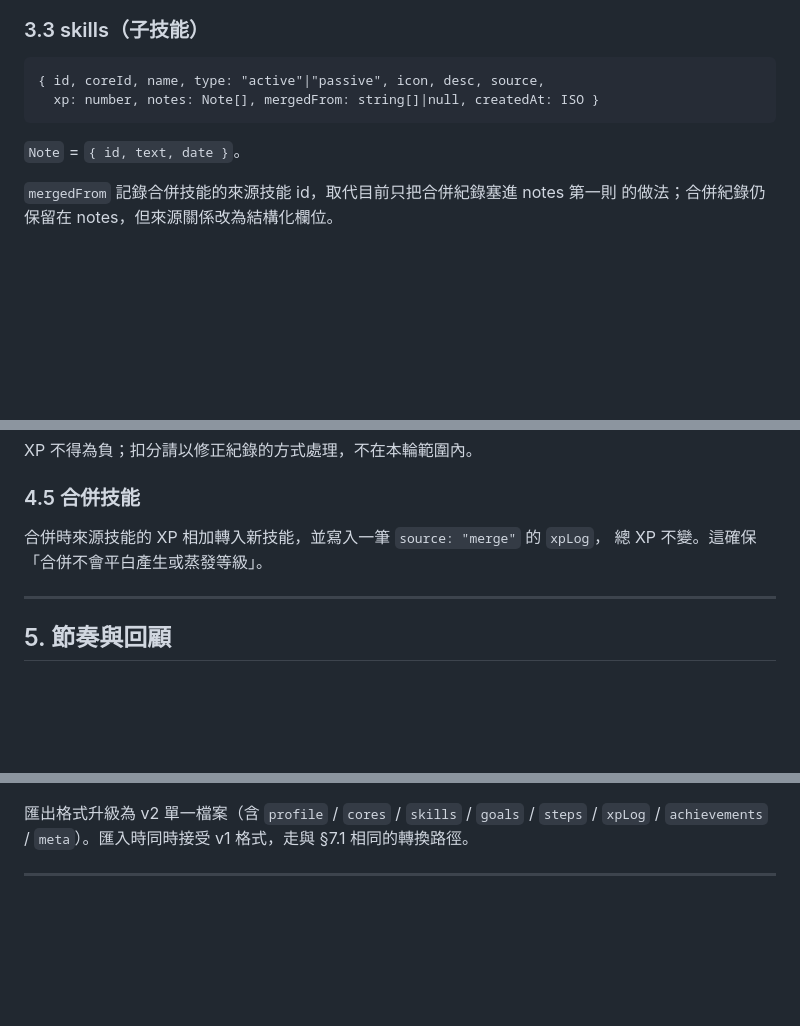
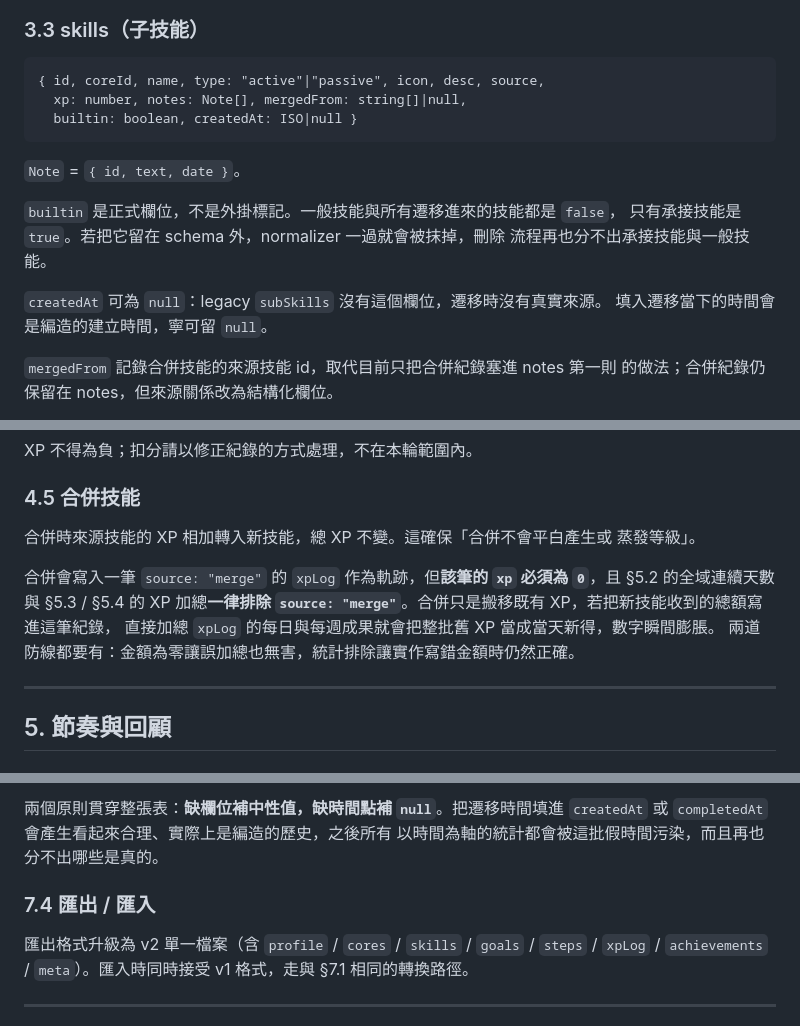
Before and after one commit to wiml0718-commits/skill, a Markdown page: docs/RPG_SPEC.md, 3 parts joined by grey strips. Rendered like a GitHub page; blank space fills up the shorter version.

````diff
--- a/docs/RPG_SPEC.md
+++ b/docs/RPG_SPEC.md
@@ -80,10 +80,18 @@ storage key：`skill-rpg-v2`。所有實體都是扁平純值物件，轉換一
 
 ```
 { id, coreId, name, type: "active"|"passive", icon, desc, source,
-  xp: number, notes: Note[], mergedFrom: string[]|null, createdAt: ISO }
+  xp: number, notes: Note[], mergedFrom: string[]|null,
+  builtin: boolean, createdAt: ISO|null }
 ```
 
 `Note` = `{ id, text, date }`。
+
+`builtin` 是正式欄位，不是外掛標記。一般技能與所有遷移進來的技能都是 `false`，
+只有承接技能是 `true`。若把它留在 schema 外，normalizer 一過就會被抹掉，刪除
+流程再也分不出承接技能與一般技能。
+
+`createdAt` 可為 `null`：legacy `subSkills` 沒有這個欄位，遷移時沒有真實來源。
+填入遷移當下的時間會是編造的建立時間，寧可留 `null`。
 
 `mergedFrom` 記錄合併技能的來源技能 id，取代目前只把合併紀錄塞進 notes 第一則
 的做法；合併紀錄仍保留在 notes，但來源關係改為結構化欄位。
@@ -231,8 +239,14 @@ XP 不得為負；扣分請以修正紀錄的方式處理，不在本輪範圍
 
 ### 4.5 合併技能
 
-合併時來源技能的 XP 相加轉入新技能，並寫入一筆 `source: "merge"` 的 `xpLog`，
-總 XP 不變。這確保「合併不會平白產生或蒸發等級」。
+合併時來源技能的 XP 相加轉入新技能，總 XP 不變。這確保「合併不會平白產生或
+蒸發等級」。
+
+合併會寫入一筆 `source: "merge"` 的 `xpLog` 作為軌跡，但**該筆的 `xp` 必須為
+`0`**，且 §5.2 的全域連續天數與 §5.3 / §5.4 的 XP 加總**一律排除
+`source: "merge"`**。合併只是搬移既有 XP，若把新技能收到的總額寫進這筆紀錄，
+直接加總 `xpLog` 的每日與每週成果就會把整批舊 XP 當成當天新得，數字瞬間膨脹。
+兩道防線都要有：金額為零讓誤加總也無害，統計排除讓實作寫錯金額時仍然正確。
 
 ---
 
@@ -385,3 +445,8 @@ reward 直接丟棄該筆 reward（不是丟掉整個 step），並計入遷移
+兩個原則貫穿整張表：**缺欄位補中性值，缺時間點補 `null`**。把遷移時間填進
+`createdAt` 或 `completedAt` 會產生看起來合理、實際上是編造的歷史，之後所有
+以時間為軸的統計都會被這批假時間污染，而且再也分不出哪些是真的。
+
+### 7.4 匯出 / 匯入
 
 匯出格式升級為 v2 單一檔案（含 `profile` / `cores` / `skills` / `goals` /
 `steps` / `xpLog` / `achievements` / `meta`）。匯入時同時接受 v1 格式，走與
````
Also changed, not shown: other parts of docs/RPG_SPEC.md (+50 -4 lines), docs/ROADMAP.md (+7 -2 lines).
